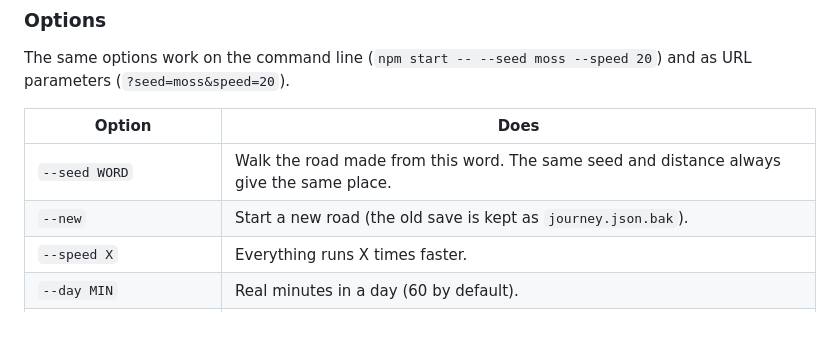
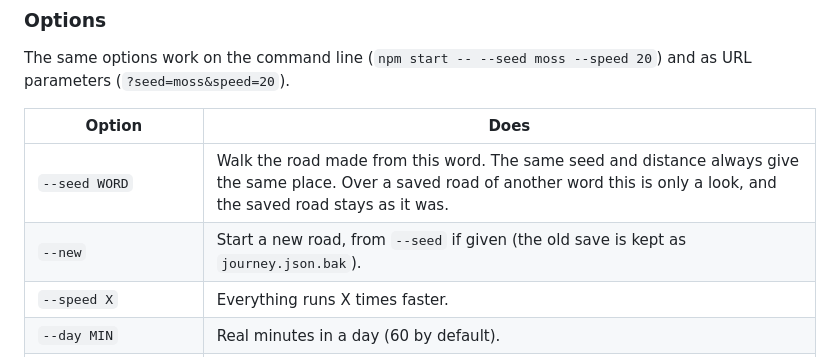
Before and after one commit to krystofpe/Wander, a Markdown page: README.md, the part around the change. Rendered like a GitHub page; blank space fills up the shorter version.

Commit message:
docs: what --seed does to a saved road
Co-Authored-By: Claude Opus 5.5 <noreply@anthropic.com>

```diff
--- a/README.md
+++ b/README.md
@@ -33,8 +33,8 @@ The same options work on the command line (`npm start -- --seed moss --speed 20`
 
 | Option | Does |
 |---|---|
-| `--seed WORD` | Walk the road made from this word. The same seed and distance always give the same place. |
-| `--new` | Start a new road (the old save is kept as `journey.json.bak`). |
+| `--seed WORD` | Walk the road made from this word. The same seed and distance always give the same place. Over a saved road of another word this is only a look, and the saved road stays as it was. |
+| `--new` | Start a new road, from `--seed` if given (the old save is kept as `journey.json.bak`). |
 | `--speed X` | Everything runs X times faster. |
 | `--day MIN` | Real minutes in a day (60 by default). |
 | `--realclock` | Follow the local time of day, with the natural sun. |
```
